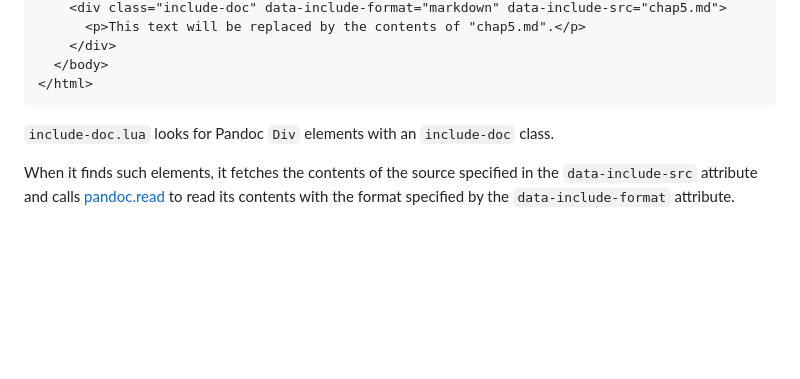
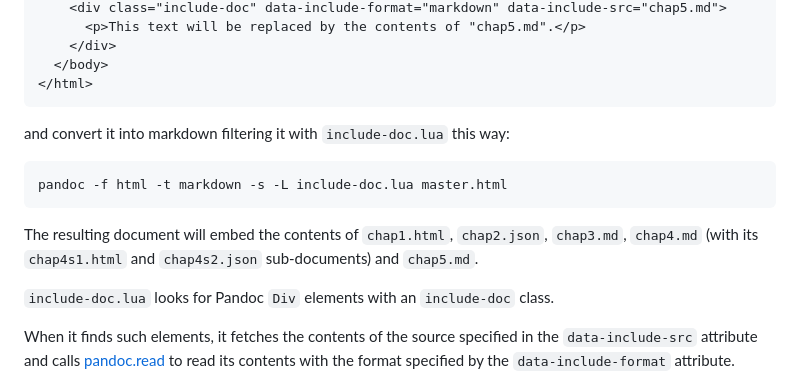
Before and after one commit to massifrg/pandoc-include-doc, a Markdown page: README.md, the part around the change. GitHub-like rendering; blank space fills up the shorter version.

Commit message:
fix: hopefully better documentation

````diff
--- a/README.md
+++ b/README.md
@@ -35,6 +35,16 @@ Consider the file `master.html`, that you can find in the `test` directory:
   </body>
 </html>
 ```
+
+and convert it into markdown filtering it with `include-doc.lua` this way:
+
+```sh
+pandoc -f html -t markdown -s -L include-doc.lua master.html
+```
+
+The resulting document will embed the contents of `chap1.html`, `chap2.json`,
+`chap3.md`, `chap4.md` (with its `chap4s1.html` and `chap4s2.json` sub-documents)
+and `chap5.md`.
 
 `include-doc.lua` looks for Pandoc `Div` elements with an `include-doc` class.
 
````
